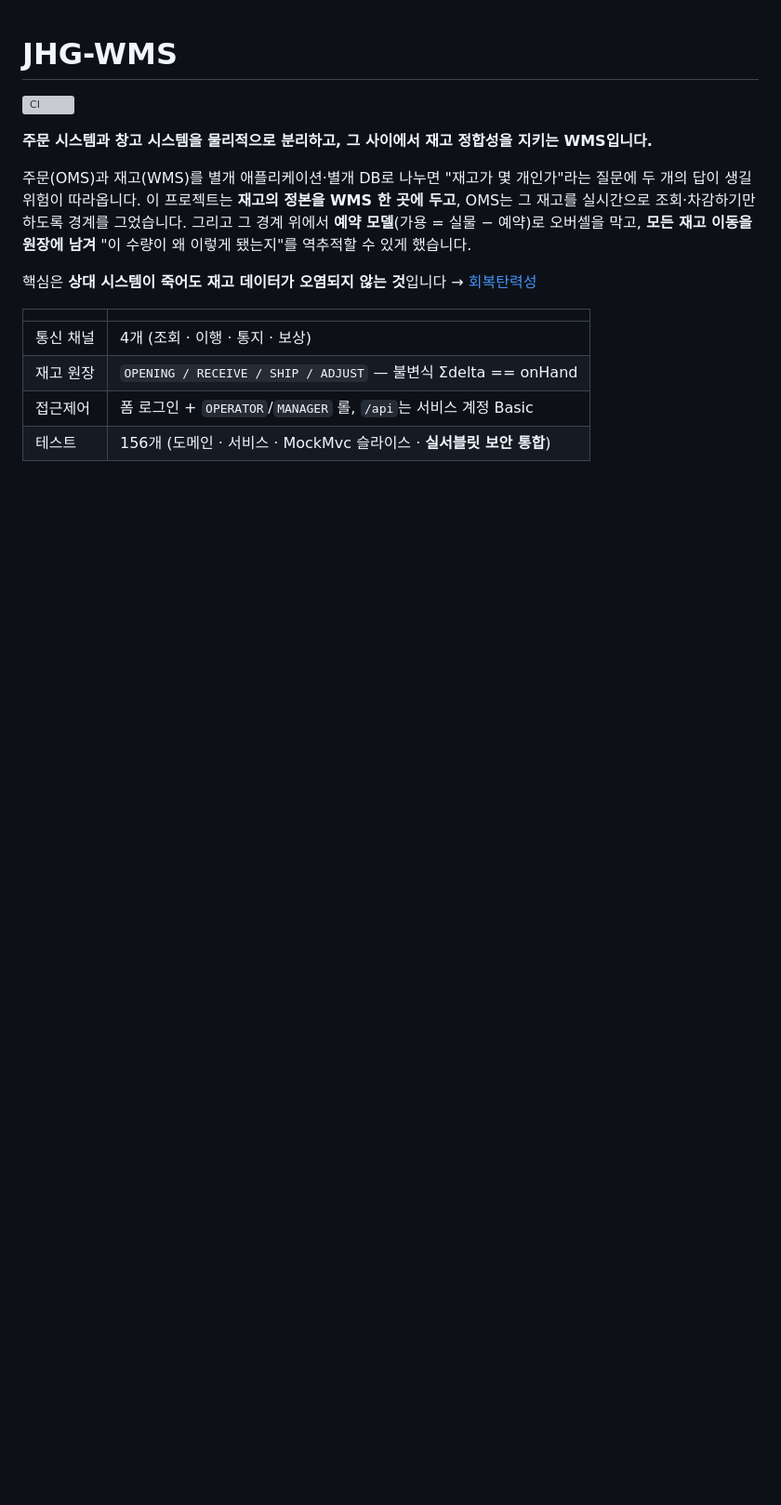
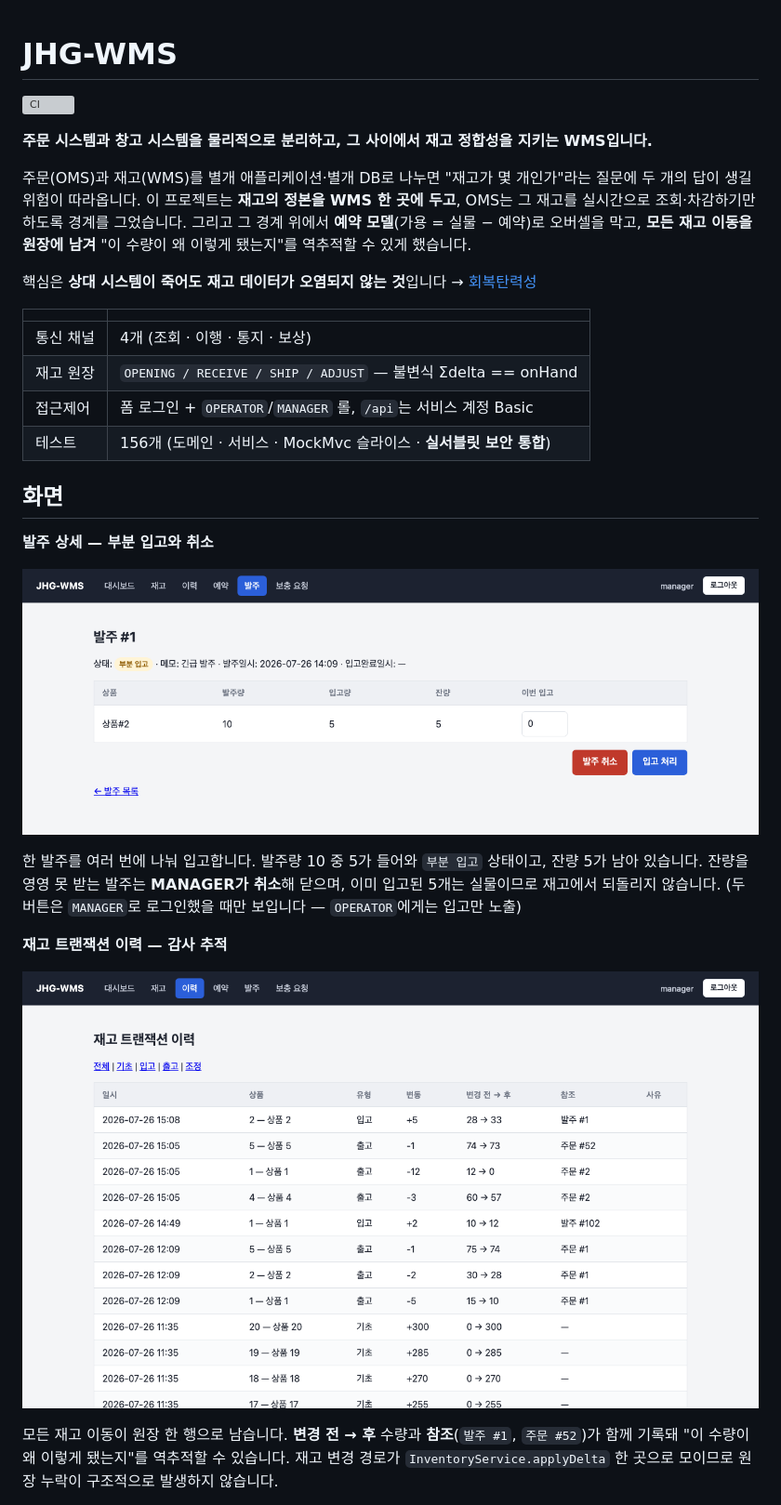
Before and after one commit to twin10240/jhg-wms-project, a Markdown page: README.md, the part around one of its changes. Shown at 93% size. Rendered like a GitHub page; pictures changed too: docs/images/inventory-ledger.png (added), docs/images/purchase-order-detail.png (added); blank space fills up the shorter version; grey boxes are pictures that could not be loaded.

```diff
--- a/README.md
+++ b/README.md
@@ -14,3 +14,18 @@
 | 재고 원장 | `OPENING / RECEIVE / SHIP / ADJUST` — 불변식 Σdelta == onHand |
 | 접근제어 | 폼 로그인 + `OPERATOR`/`MANAGER` 롤, `/api`는 서비스 계정 Basic |
 | 테스트 | 156개 (도메인 · 서비스 · MockMvc 슬라이스 · **실서블릿 보안 통합**) |
+
+## 화면
+
+**발주 상세 — 부분 입고와 취소**
+
+![발주 상세](docs/images/purchase-order-detail.png)
+
+한 발주를 여러 번에 나눠 입고합니다. 발주량 10 중 5가 들어와 `부분 입고` 상태이고, 잔량 5가 남아 있습니다. 잔량을 영영 못 받는 발주는 **MANAGER가 취소**해 닫으며, 이미 입고된 5개는 실물이므로 재고에서 되돌리지 않습니다. (두 버튼은 `MANAGER`로 로그인했을 때만 보입니다 — `OPERATOR`에게는 입고만 노출)
+
+**재고 트랜잭션 이력 — 감사 추적**
+
+![재고 이력](docs/images/inventory-ledger.png)
+
+모든 재고 이동이 원장 한 행으로 남습니다. **변경 전 → 후** 수량과 **참조**(`발주 #1`, `주문 #52`)가 함께 기록돼 "이 수량이 왜 이렇게 됐는지"를 역추적할 수 있습니다. 재고 변경 경로가 `InventoryService.applyDelta` 한 곳으로 모이므로 원장 누락이 구조적으로 발생하지 않습니다.
+
```
Also changed, not shown: other parts of README.md (+13 -0 lines), docs/images/dashboard.png (added), docs/images/login.png (added).
